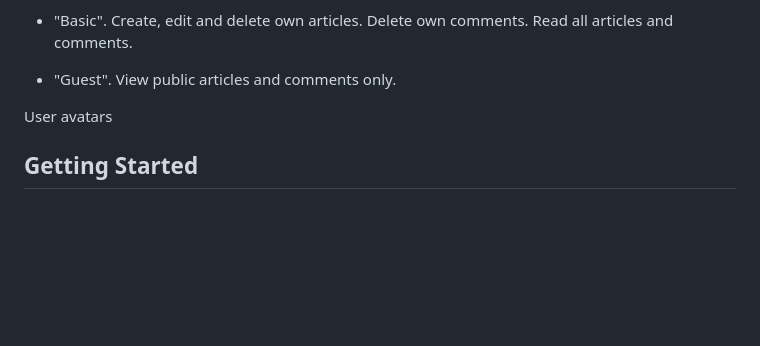
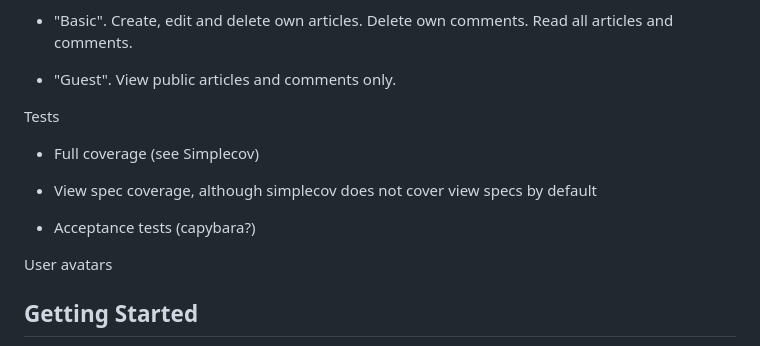
Before and after one commit to lucasshaw12/car_blog_ruby_on_rails_odin_project, a Markdown page: README.md, the part around the change. Drawn GitHub-style; blank space fills up the shorter version.

Commit message:
update TODO

```diff
--- a/README.md
+++ b/README.md
@@ -74,6 +74,15 @@ User roles
 - "Basic". Create, edit and delete own articles. Delete own comments. Read all articles and comments.
 
 - "Guest". View public articles and comments only.
+
+
+Tests
+- Full coverage (see Simplecov)
+
+- View spec coverage, although simplecov does not cover view specs by default
+
+- Acceptance tests (capybara?)
+
 
 User avatars
 
```
